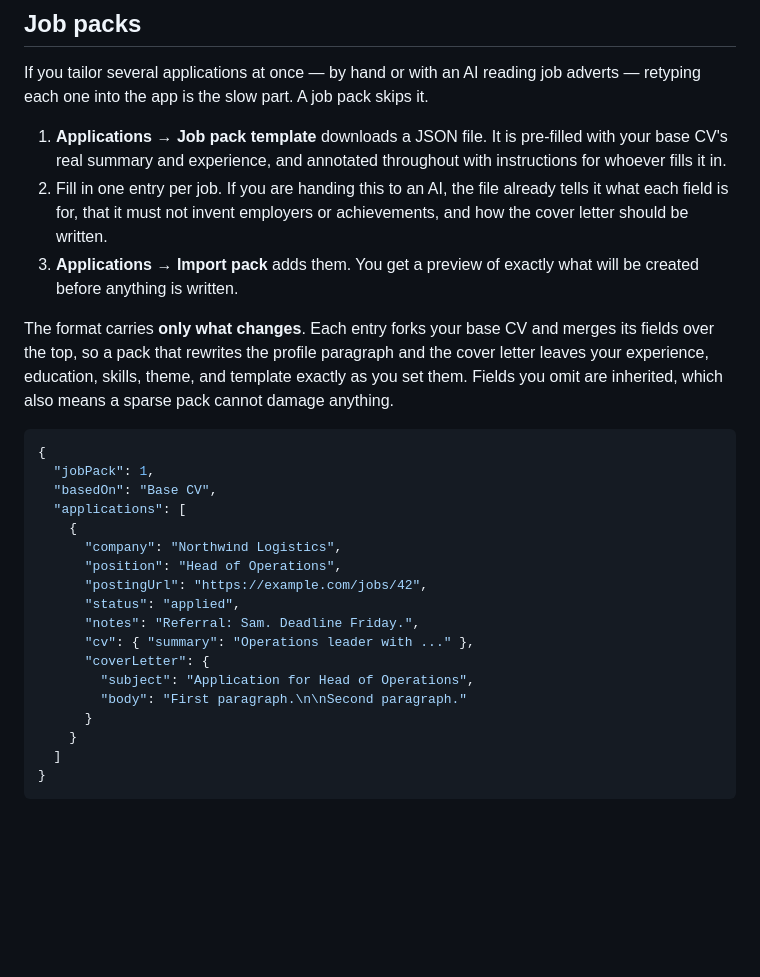
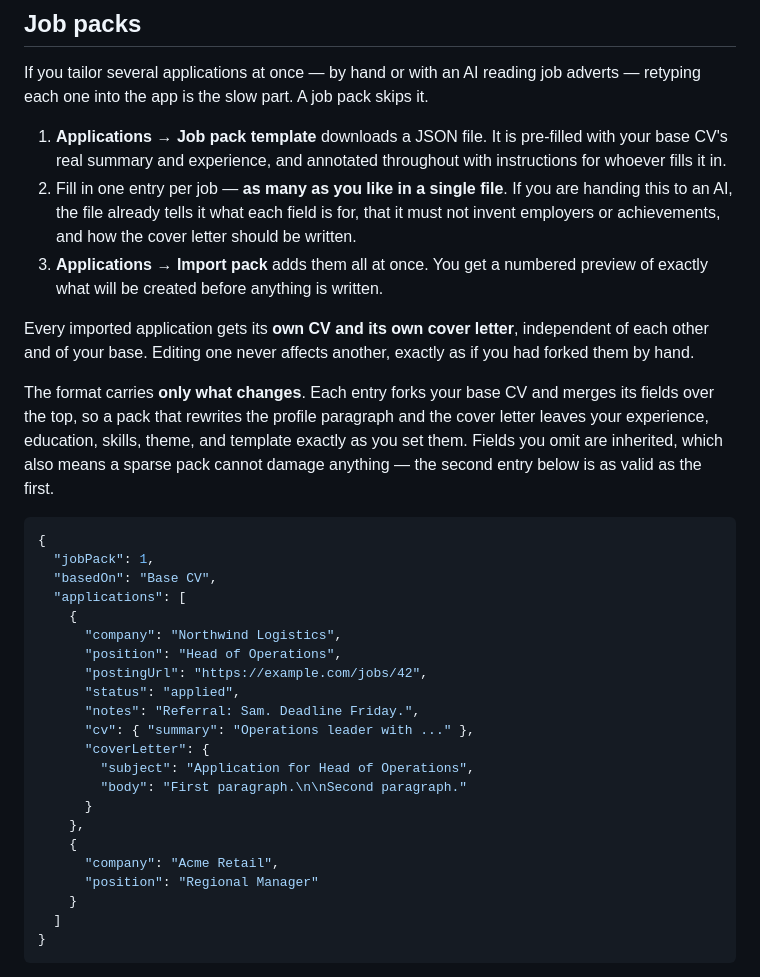
Before and after one commit to bragisnaer/jobhunt-platform, a Markdown page: README.md, the part around the change. Drawn GitHub-style; blank space fills up the shorter version.

Commit message:
Show a job pack carrying more than one application
The example listed a single entry, which read as though a pack were a
one-application format. It is not — the whole point is importing a batch.
The sample now carries two, the second stripped to nothing but company and
position, which doubles as a demonstration that a sparse entry is valid and
inherits everything else from the base CV.

Also states plainly that each imported application owns an independent CV
and cover letter, since "does it copy or share?" is the first thing anyone
asks about a bulk import.

````diff
--- a/README.md
+++ b/README.md
@@ -45,15 +45,19 @@ one into the app is the slow part. A job pack skips it.
 
 1. **Applications → Job pack template** downloads a JSON file. It is pre-filled with your base CV's real
    summary and experience, and annotated throughout with instructions for whoever fills it in.
-2. Fill in one entry per job. If you are handing this to an AI, the file already tells it what each field
-   is for, that it must not invent employers or achievements, and how the cover letter should be written.
-3. **Applications → Import pack** adds them. You get a preview of exactly what will be created before
-   anything is written.
+2. Fill in one entry per job — **as many as you like in a single file**. If you are handing this to an AI,
+   the file already tells it what each field is for, that it must not invent employers or achievements, and
+   how the cover letter should be written.
+3. **Applications → Import pack** adds them all at once. You get a numbered preview of exactly what will be
+   created before anything is written.
+
+Every imported application gets its **own CV and its own cover letter**, independent of each other and of
+your base. Editing one never affects another, exactly as if you had forked them by hand.
 
 The format carries **only what changes**. Each entry forks your base CV and merges its fields over the
 top, so a pack that rewrites the profile paragraph and the cover letter leaves your experience, education,
 skills, theme, and template exactly as you set them. Fields you omit are inherited, which also means a
-sparse pack cannot damage anything.
+sparse pack cannot damage anything — the second entry below is as valid as the first.
 
 ```json
 {
@@ -71,6 +75,10 @@ sparse pack cannot damage anything.
         "subject": "Application for Head of Operations",
         "body": "First paragraph.\n\nSecond paragraph."
       }
+    },
+    {
+      "company": "Acme Retail",
+      "position": "Regional Manager"
     }
   ]
 }
````
